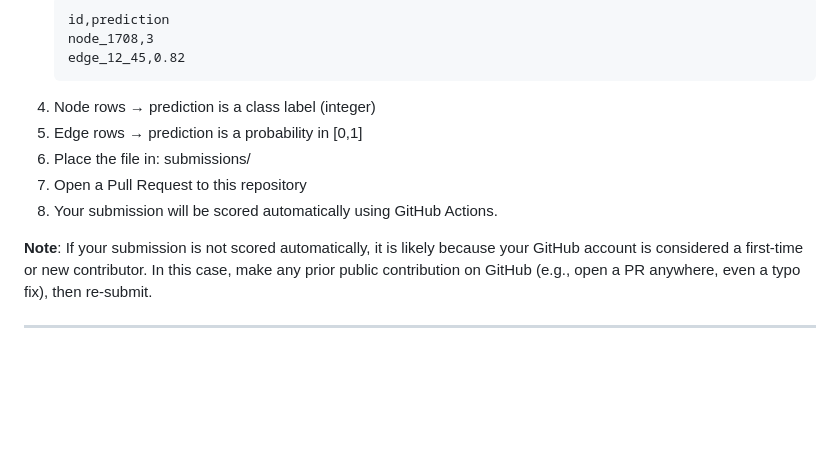
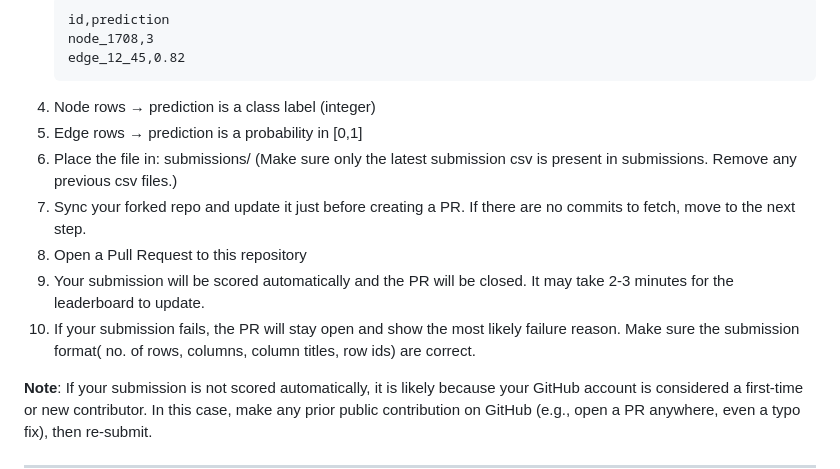
Before and after one commit to SargamG/Unified_node_link_pred_Cora, a Markdown page: README.md, the part around the change. Rendered like a GitHub page; blank space fills up the shorter version.

```diff
--- a/README.md
+++ b/README.md
@@ -108,9 +108,11 @@ Submissions that violate these rules may be disqualified.
     edge_12_45,0.82
 4. Node rows → prediction is a class label (integer)
 5. Edge rows → prediction is a probability in [0,1]
-6. Place the file in: submissions/
-7. Open a Pull Request to this repository
-8. Your submission will be scored automatically using GitHub Actions.
+6. Place the file in: submissions/ (Make sure only the latest submission csv is present in submissions. Remove any previous csv files.)
+7. Sync your forked repo and update it just before creating a PR. If there are no commits to fetch, move to the next step.
+8. Open a Pull Request to this repository
+9. Your submission will be scored automatically and the PR will be closed. It may take 2-3 minutes for the leaderboard to update.
+10. If your submission fails, the PR will stay open and show the most likely failure reason. Make sure the submission format( no. of rows, columns, column titles, row ids) are correct.
 
 **Note**: If your submission is not scored automatically, it is likely because your GitHub account is considered a first-time or new contributor. In this case, make any prior public contribution on GitHub (e.g., open a PR anywhere, even a typo fix), then re-submit.
 
```
